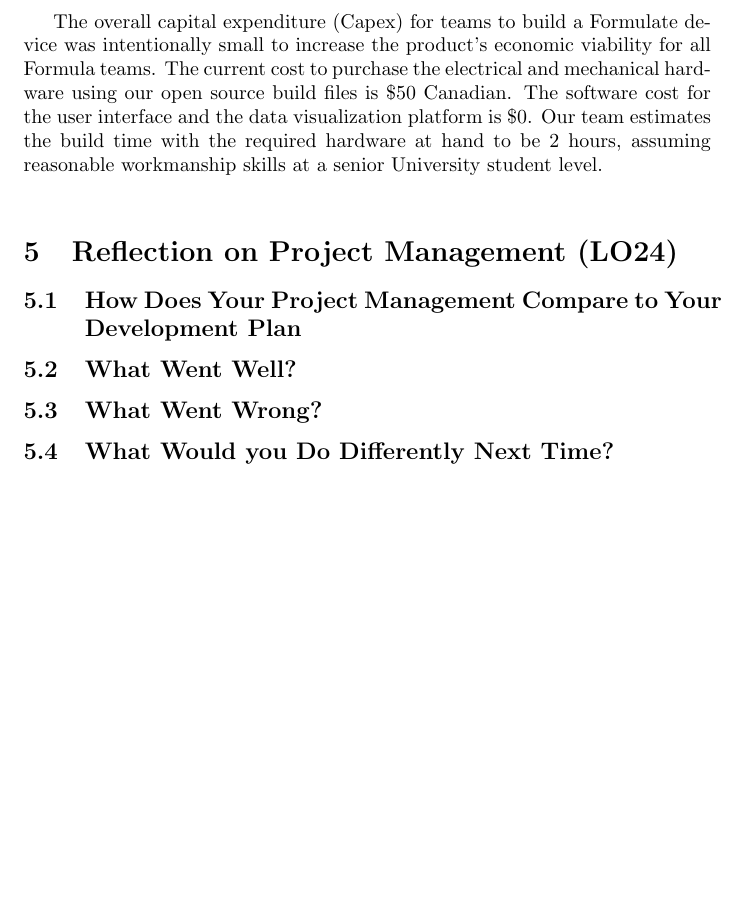
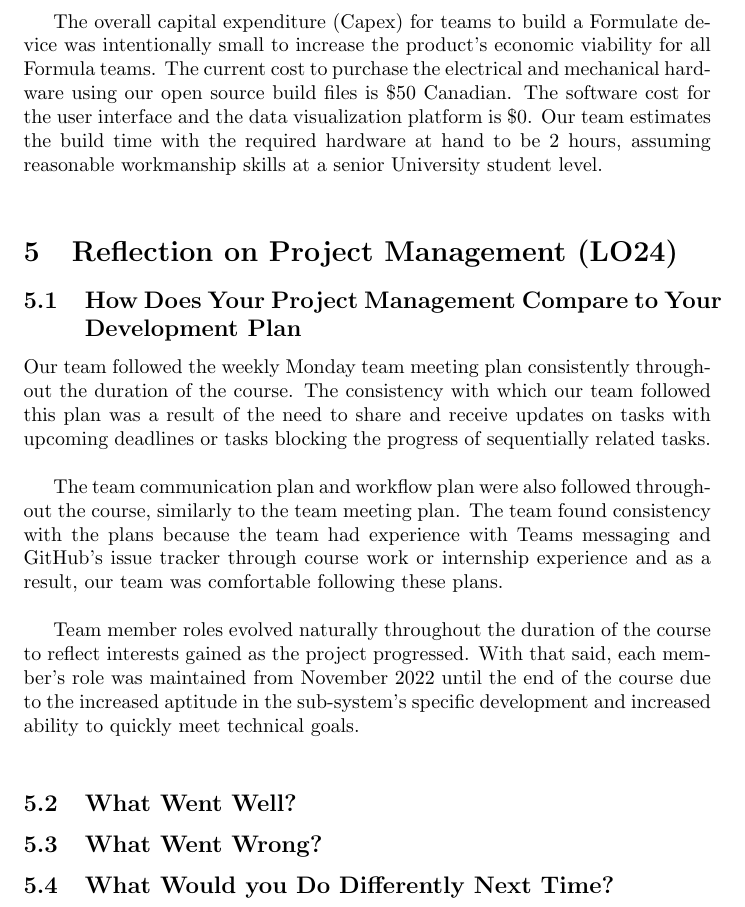
Before and after one commit to ahmed-nazir/Capstone, a LaTeX document (docs/Reflection/Reflection.tex): part of page 3 of 3, cut so that both start at the same text, the shorter picture padded with empty space. Compiled offline with pdfLaTeX.

Commit message:
[Doc] REV1 Updated Reflection
Updated section 5.1

```diff
--- a/docs/Reflection/Reflection.tex
+++ b/docs/Reflection/Reflection.tex
@@ -159,6 +159,14 @@ The overall capital expenditure (Capex) for teams to build a Formulate device wa
 team communication plan, team member roles and workflow plan.  Did you use the
 technology you planned on using?}
 
+Our team followed the weekly Monday team meeting plan consistently throughout the duration of the course. The consistency with which our team followed this plan was a result of the need to share and receive updates on tasks with upcoming deadlines or tasks blocking the progress of sequentially related tasks. \\
+
+The team communication plan and workflow plan were also followed throughout the course, similarly to the team meeting plan. The team found consistency with the plans because the team had experience with Teams messaging and GitHub's issue tracker through course work or internship experience and as a result, our team was comfortable following these plans. \\
+
+Team member roles evolved naturally throughout the duration of the course to reflect interests gained as the project progressed. With that said, each member's role was maintained from November 2022 until the end of the course due to the increased aptitude in the sub-system's specific development and increased ability to quickly meet technical goals. \\
+
+
+
 \subsection{What Went Well?}
 
 \plt{What went well for your project management in terms of processes and
```
Also changed, not shown: docs/Reflection/Reflection.pdf.
